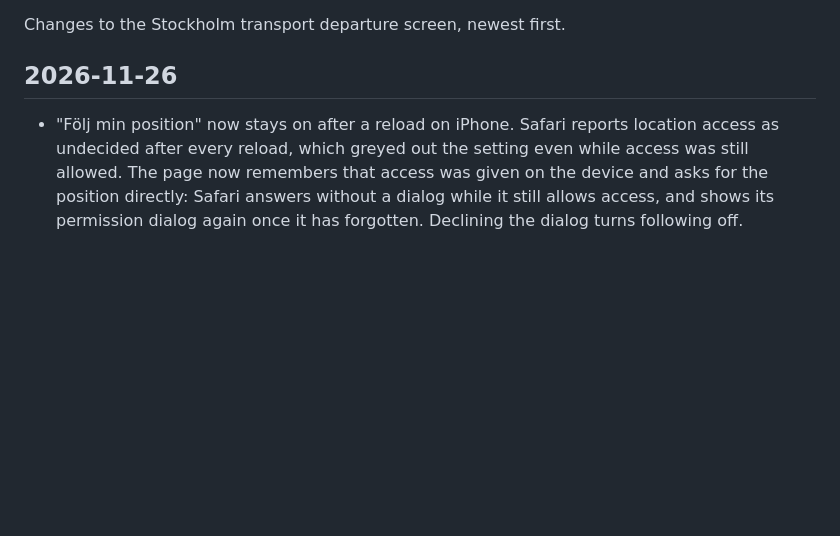
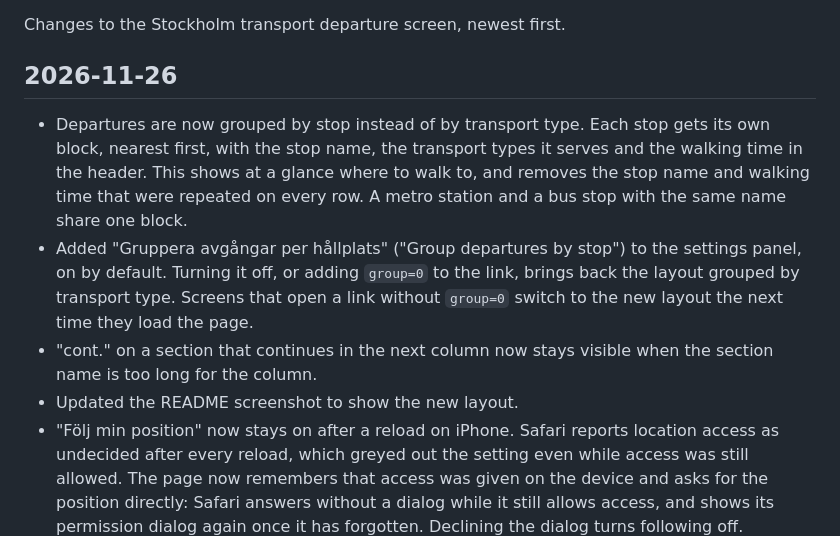
Before and after one commit to danielenestrom/stockholm-transport-screen, a Markdown page: CHANGELOG.md, the part around the change. GitHub-like rendering; blank space fills up the shorter version.

```diff
--- a/CHANGELOG.md
+++ b/CHANGELOG.md
@@ -4,6 +4,10 @@ Changes to the Stockholm transport departure screen, newest first.
 
 ## 2026-11-26
 
+- Departures are now grouped by stop instead of by transport type. Each stop gets its own block, nearest first, with the stop name, the transport types it serves and the walking time in the header. This shows at a glance where to walk to, and removes the stop name and walking time that were repeated on every row. A metro station and a bus stop with the same name share one block.
+- Added "Gruppera avgångar per hållplats" ("Group departures by stop") to the settings panel, on by default. Turning it off, or adding `group=0` to the link, brings back the layout grouped by transport type. Screens that open a link without `group=0` switch to the new layout the next time they load the page.
+- "cont." on a section that continues in the next column now stays visible when the section name is too long for the column.
+- Updated the README screenshot to show the new layout.
 - "Följ min position" now stays on after a reload on iPhone. Safari reports location access as undecided after every reload, which greyed out the setting even while access was still allowed. The page now remembers that access was given on the device and asks for the position directly: Safari answers without a dialog while it still allows access, and shows its permission dialog again once it has forgotten. Declining the dialog turns following off.
 
 ## 2026-11-25
```
Also changed, not shown: README.md (+3 -0 lines), docs/screenshot.png, 1 other file.
